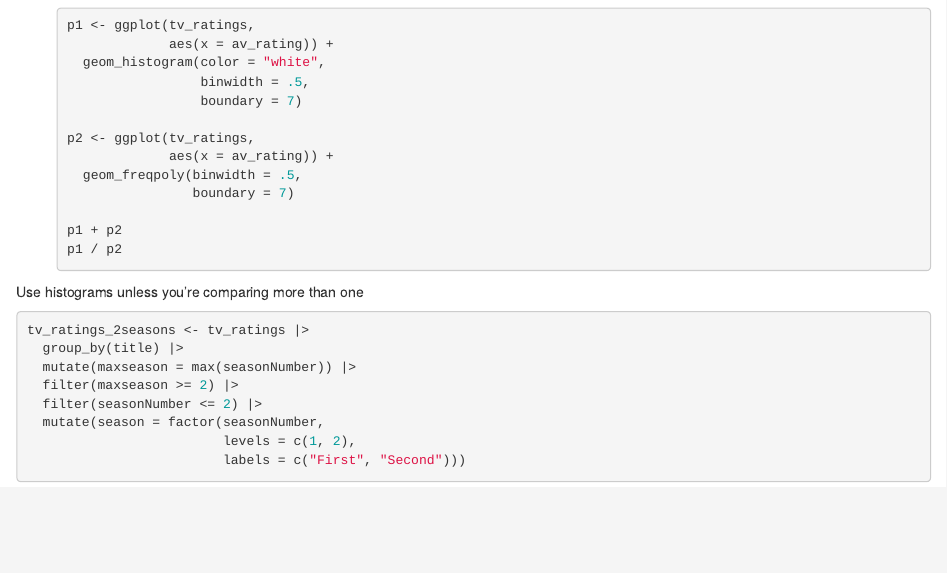
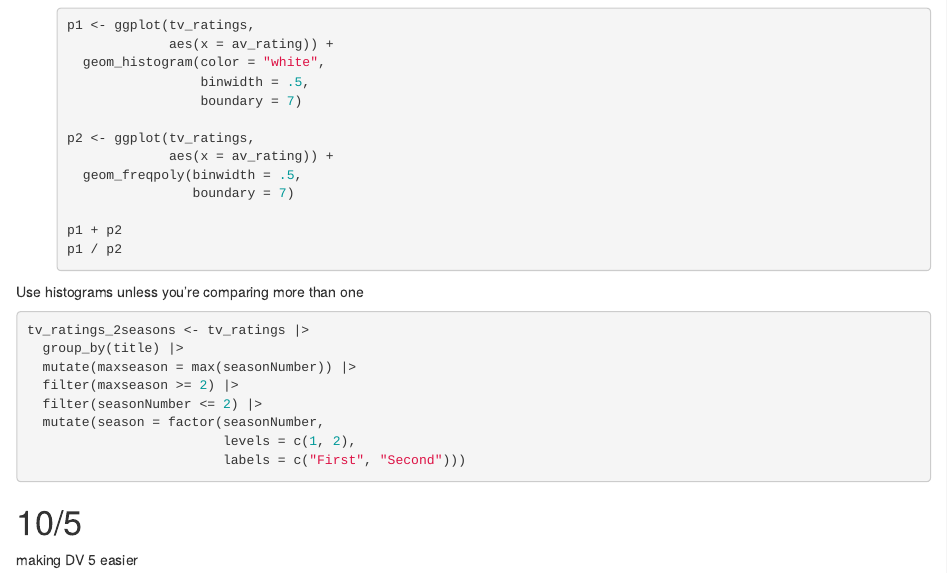
Before and after one commit to ayannachatman/REALSOC223, an R Markdown document (Class Notes.Rmd): the page in a window 1100 px wide, from 330 px down. Rendered offline with R 4.5, knitr and Pandoc, with nearby package versions; the code chunks are not run, so their results and figures are left out.

Commit message:
Update Class Notes.Rmd

````diff
--- a/Class Notes.Rmd
+++ b/Class Notes.Rmd
@@ -45,3 +45,11 @@ tv_ratings_2seasons <- tv_ratings |>
                          levels = c(1, 2),
                          labels = c("First", "Second")))
 ```
+
+# 10/5
+
+making DV 5 easier
+
+```{r}
+
+```
````
